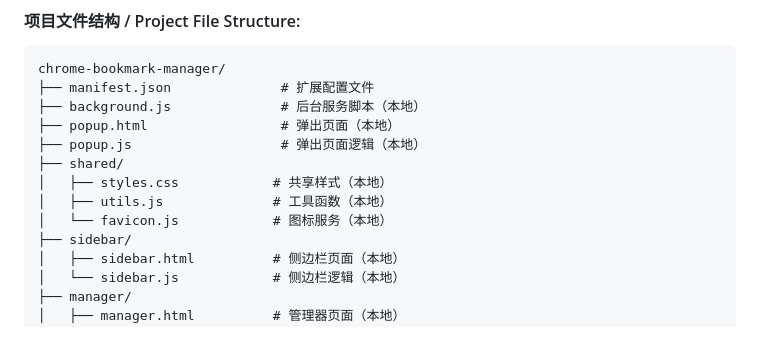
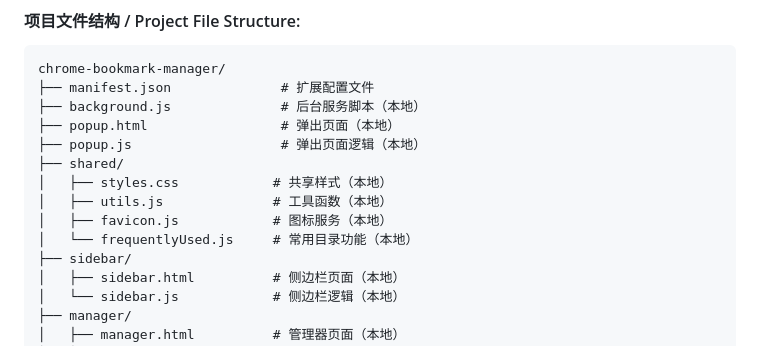
Before and after one commit to KingDevatil/chrome-bookmark-manager, a Markdown page: REMOTE_CODE_DECLARATION.md, the part around one of its changes. Rendered like a GitHub page.

```diff
--- a/REMOTE_CODE_DECLARATION.md
+++ b/REMOTE_CODE_DECLARATION.md
@@ -26,7 +26,8 @@ chrome-bookmark-manager/
 ├── shared/
 │   ├── styles.css            # 共享样式（本地）
 │   ├── utils.js              # 工具函数（本地）
-│   └── favicon.js            # 图标服务（本地）
+│   ├── favicon.js            # 图标服务（本地）
+│   └── frequentlyUsed.js     # 常用目录功能（本地）
 ├── sidebar/
 │   ├── sidebar.html          # 侧边栏页面（本地）
 │   └── sidebar.js            # 侧边栏逻辑（本地）
```
Also changed, not shown: other parts of REMOTE_CODE_DECLARATION.md (+2 -0 lines), README.md (+2 -1 lines).
